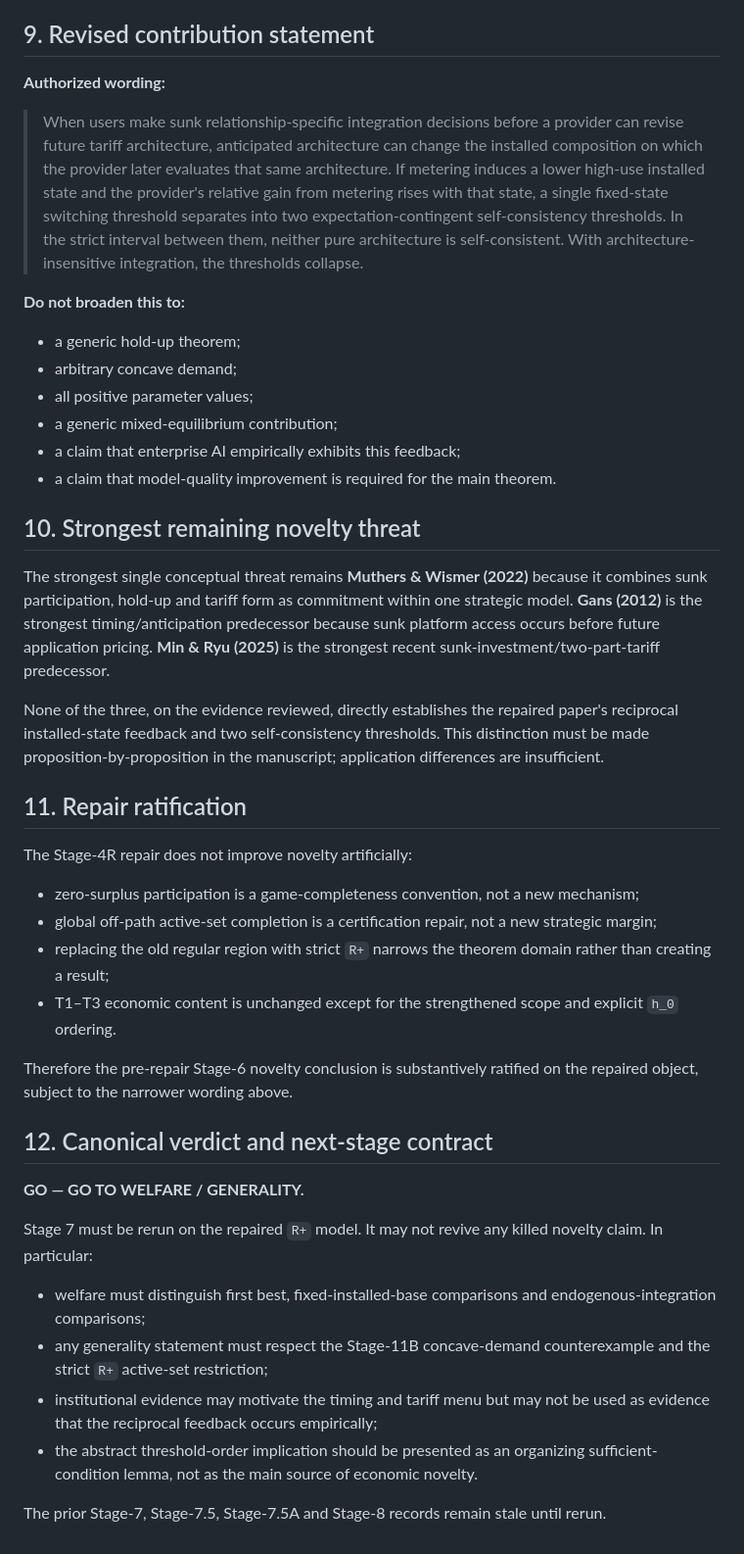
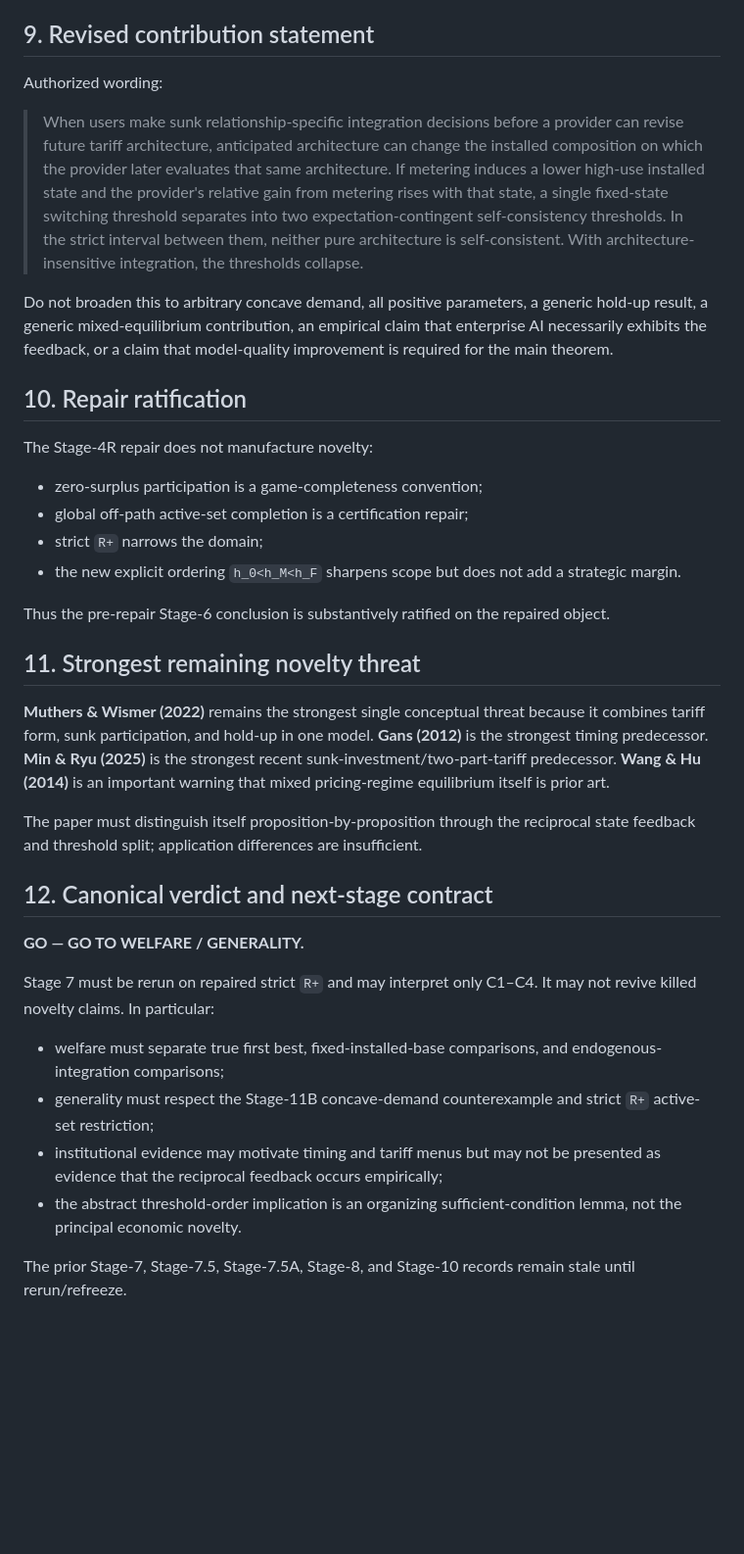
Before and after one commit to ryotamatsuki/dynamic-tariff-choice-generative-ai, a Markdown page: docs/STAGE_06_REKILL_REPAIR_RATIFICATION.md, the part around one of its changes. Shown at 98% size. Rendered like a GitHub page; blank space fills up the shorter version.

```diff
--- a/docs/STAGE_06_REKILL_REPAIR_RATIFICATION.md
+++ b/docs/STAGE_06_REKILL_REPAIR_RATIFICATION.md
@@ -220,45 +157,38 @@ The mixed equilibrium is a resolution of C3, not a separate novelty claim.
 
 ## 9. Revised contribution statement
 
-**Authorized wording:**
+Authorized wording:
 
 > When users make sunk relationship-specific integration decisions before a provider can revise future tariff architecture, anticipated architecture can change the installed composition on which the provider later evaluates that same architecture. If metering induces a lower high-use installed state and the provider's relative gain from metering rises with that state, a single fixed-state switching threshold separates into two expectation-contingent self-consistency thresholds. In the strict interval between them, neither pure architecture is self-consistent. With architecture-insensitive integration, the thresholds collapse.
 
-**Do not broaden this to:**
+Do not broaden this to arbitrary concave demand, all positive parameters, a generic hold-up result, a generic mixed-equilibrium contribution, an empirical claim that enterprise AI necessarily exhibits the feedback, or a claim that model-quality improvement is required for the main theorem.
 
-- a generic hold-up theorem;
-- arbitrary concave demand;
-- all positive parameter values;
-- a generic mixed-equilibrium contribution;
-- a claim that enterprise AI empirically exhibits this feedback;
-- a claim that model-quality improvement is required for the main theorem.
+## 10. Repair ratification
 
-## 10. Strongest remaining novelty threat
+The Stage-4R repair does not manufacture novelty:
 
-The strongest single conceptual threat remains **Muthers & Wismer (2022)** because it combines sunk participation, hold-up and tariff form as commitment within one strategic model. **Gans (2012)** is the strongest timing/anticipation predecessor because sunk platform access occurs before future application pricing. **Min & Ryu (2025)** is the strongest recent sunk-investment/two-part-tariff predecessor.
+- zero-surplus participation is a game-completeness convention;
+- global off-path active-set completion is a certification repair;
+- strict `R+` narrows the domain;
+- the new explicit ordering `h_0<h_M<h_F` sharpens scope but does not add a strategic margin.
 
-None of the three, on the evidence reviewed, directly establishes the repaired paper's reciprocal installed-state feedback and two self-consistency thresholds. This distinction must be made proposition-by-proposition in the manuscript; application differences are insufficient.
+Thus the pre-repair Stage-6 conclusion is substantively ratified on the repaired object.
 
-## 11. Repair ratification
+## 11. Strongest remaining novelty threat
 
-The Stage-4R repair does not improve novelty artificially:
+**Muthers & Wismer (2022)** remains the strongest single conceptual threat because it combines tariff form, sunk participation, and hold-up in one model. **Gans (2012)** is the strongest timing predecessor. **Min & Ryu (2025)** is the strongest recent sunk-investment/two-part-tariff predecessor. **Wang & Hu (2014)** is an important warning that mixed pricing-regime equilibrium itself is prior art.
 
-- zero-surplus participation is a game-completeness convention, not a new mechanism;
-- global off-path active-set completion is a certification repair, not a new strategic margin;
-- replacing the old regular region with strict `R+` narrows the theorem domain rather than creating a result;
-- T1–T3 economic content is unchanged except for the strengthened scope and explicit `h_0` ordering.
-
-Therefore the pre-repair Stage-6 novelty conclusion is substantively ratified on the repaired object, subject to the narrower wording above.
+The paper must distinguish itself proposition-by-proposition through the reciprocal state feedback and threshold split; application differences are insufficient.
 
 ## 12. Canonical verdict and next-stage contract
 
 **GO — GO TO WELFARE / GENERALITY.**
 
-Stage 7 must be rerun on the repaired `R+` model. It may not revive any killed novelty claim. In particular:
+Stage 7 must be rerun on repaired strict `R+` and may interpret only C1–C4. It may not revive killed novelty claims. In particular:
 
-- welfare must distinguish first best, fixed-installed-base comparisons and endogenous-integration comparisons;
-- any generality statement must respect the Stage-11B concave-demand counterexample and the strict `R+` active-set restriction;
-- institutional evidence may motivate the timing and tariff menu but may not be used as evidence that the reciprocal feedback occurs empirically;
-- the abstract threshold-order implication should be presented as an organizing sufficient-condition lemma, not as the main source of economic novelty.
+- welfare must separate true first best, fixed-installed-base comparisons, and endogenous-integration comparisons;
+- generality must respect the Stage-11B concave-demand counterexample and strict `R+` active-set restriction;
+- institutional evidence may motivate timing and tariff menus but may not be presented as evidence that the reciprocal feedback occurs empirically;
+- the abstract threshold-order implication is an organizing sufficient-condition lemma, not the principal economic novelty.
 
-The prior Stage-7, Stage-7.5, Stage-7.5A and Stage-8 records remain stale until rerun.
+The prior Stage-7, Stage-7.5, Stage-7.5A, Stage-8, and Stage-10 records remain stale until rerun/refreeze.
```
Also changed, not shown: other parts of docs/STAGE_06_REKILL_REPAIR_RATIFICATION.md (+74 -137 lines).
